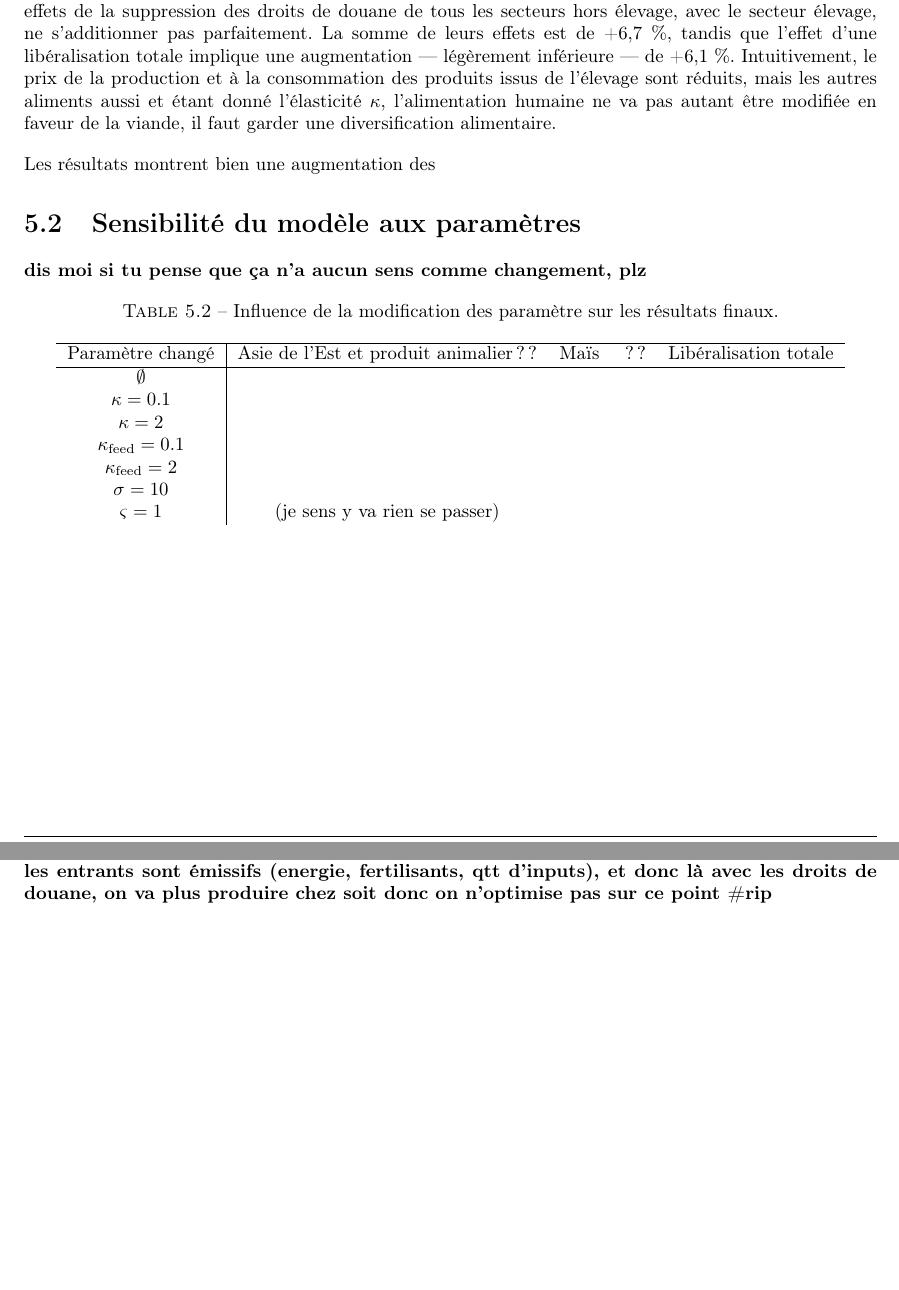
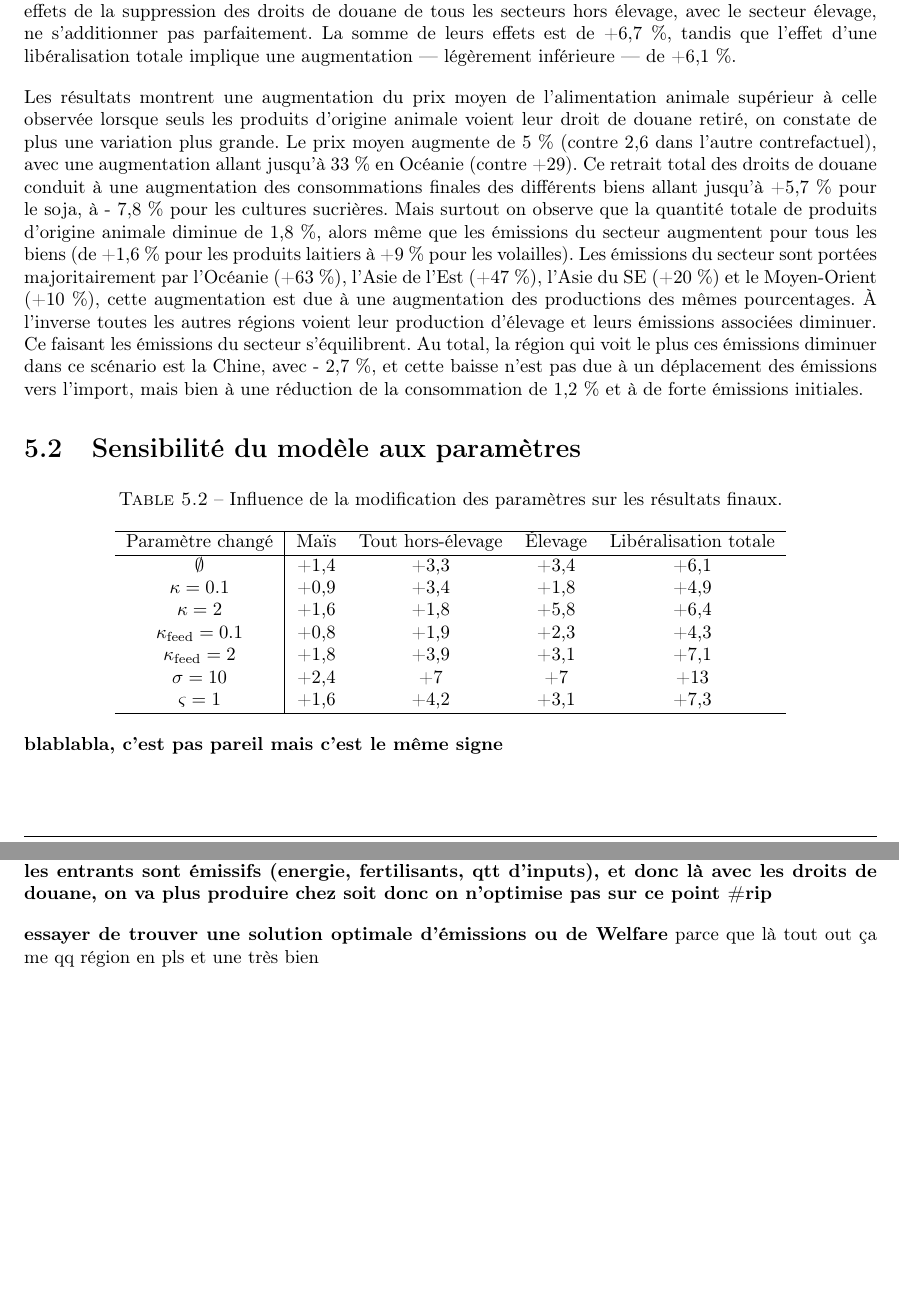
Before and after one commit to clara-roch/memoireM2, a LaTeX document (latex/FR/Corps.tex, which reads latex/FR/chapitres/Chap_result.tex, latex/FR/chapitres/Concl.tex): two parts of pages 27 and 28 of 39, joined at a grey line, cut so that both start at the same text. The pictures show the PDF file latex/FR/Corps.pdf that the author committed with the source.

Commit message:
Still need to take care of the intro and ccl blabla + 5.2 blabla + OSD blabla + intro du 3

```diff
--- a/latex/FR/chapitres/Chap_result.tex
+++ b/latex/FR/chapitres/Chap_result.tex
@@ -29,3 +33,9 @@ Ici nous supprimons alternativement les droits de douane pour un bien à la fois
     \centering
     \caption{Conséquence de la suppression des droits de douane liés à chaque bien (transposée et ordonnée).}
     \label{tab:res_item}
+    \begin{tabularx}{\textwidth}{>{\raggedleft\arraybackslash}b{1.1in}|*{5}{>{\centering\arraybackslash}X}}
+        \hline
+        \textbf{Bien}      & \textbf{$\Delta$ des émissions totales} & \textbf{$\Delta$ de la valeur moyenne de $P_\text{feed}$} & \textbf{Espace des $\Delta P_\text{feed}$} & \textbf{Nbr de régions avec $\Delta E >0$} & \textbf{Nbr de régions avec $\Delta P_\text{feed} > 0$} \\
+        \hline
+        Maïs               & +1,4                                    & -0,05                                                     & {[}-21;+3,3{]}                             & 5                                          & 11                                                      \\
+        Riz                & +0,41                                   & +0,9                                                      & {[}-2,3;+4{]}                              & 11                                         & 12                                                      \\
@@ -62,0 +50,7 @@ Ici nous supprimons alternativement les droits de douane pour un bien à la fois
+        Cultures sucrières & $0^+$                                   & 0                                                         & $\sim$0                                    & 4                                          & 4                                                       \\
+        Huile de palme     & $0^+$                                   & $0^+$                                                     & $\sim$0                                    & 6                                          & 13                                                      \\
+        Bananes            & $0^-$                                   & $0^+$                                                     & $\sim$0                                    & 3                                          & 8                                                       \\
+        Agrumes            & $0^-$                                   & $0^-$                                                     & $\sim$0                                    & 3                                          & 4                                                       \\
+        Graines de coton   & $0^-$                                   & $0^+$                                                     & {[}0;+0,3{]}                               & 0                                          & 13                                                      \\
+        Cœur de palmiers   & $0^-$                                   & $0^+$                                                     & $\sim$0                                    & 1                                          & 1                                                       \\
+        Coton              & $0^-$                                   & 0                                                         & 0                                          & 0                                          & 0                                                       \\
@@ -63,2 +63,5 @@ Ici nous supprimons alternativement les droits de douane pour un bien à la fois
+        \hline
+    \end{tabularx}%
+
     \begin{tablenotes}
         \item Les lignes sont classées par ordre décroissant selon leur impact sur les émissions totales.
@@ -101,27 +103,29 @@ Nous supprimons d'abord l'ensemble les droits de douane des produits laitiers, i
 
 \subsection{Suppression de tous les droits de douane}
 
-Comme on a pu le voir précédemment la suppression des droits de douane, quelqu'ils soient, semble conduire à une diminution du prix de l'alimentation animale ou bien directement des produits animaliers, ce qui conduit à une augmentation de leur consommation, donc à une augmentation des émissions totales. Similairement à ce que nous avons pu noter au sein des produits non-animalier dans la section \ref{sousec_all_non_kl}, les effets de la suppression des droits de douane de tous les secteurs hors élevage, avec le secteur élevage, ne s'additionner pas parfaitement. La somme de leurs effets est de +6,7~\%, tandis que l'effet d'une libéralisation totale implique une augmentation — légèrement inférieure — de +6,1~\%. Intuitivement, le prix de la production et à la consommation des produits issus de l'élevage sont réduits, mais les autres aliments aussi et étant donné l'élasticité $\kappa$, l'alimentation humaine ne va pas autant être modifiée en faveur de la viande, il faut garder une diversification alimentaire.
+Comme on a pu le voir précédemment la suppression des droits de douane, quelqu'ils soient, semble conduire à une diminution du prix de l'alimentation animale ou bien directement des produits animaliers, ce qui conduit à une augmentation de leur consommation, donc à une augmentation des émissions totales. Similairement à ce que nous avons pu noter au sein des produits non-animalier dans la section \ref{sousec_all_non_kl}, les effets de la suppression des droits de douane de tous les secteurs hors élevage, avec le secteur élevage, ne s'additionner pas parfaitement. La somme de leurs effets est de +6,7~\%, tandis que l'effet d'une libéralisation totale implique une augmentation — légèrement inférieure — de +6,1~\%.
 
-Les résultats montrent bien une augmentation des
+Les résultats montrent une augmentation du prix moyen de l'alimentation animale supérieur à celle observée lorsque seuls les produits d'origine animale voient leur droit de douane retiré, on constate de plus une variation plus grande. Le prix moyen augmente de 5~\% (contre 2,6 dans l'autre contrefactuel), avec une augmentation allant jusqu'à 33~\% en Océanie (contre +29). Ce retrait total des droits de douane conduit à une augmentation des consommations finales des différents biens allant jusqu'à +5,7~\% pour le soja, à - 7,8~\% pour les cultures sucrières. Mais surtout on observe que la quantité totale de produits d'origine animale diminue de 1,8~\%, alors même que les émissions du secteur augmentent pour tous les biens (de +1,6~\% pour les produits laitiers à +9~\% pour les volailles). Les émissions du secteur sont portées majoritairement par l'Océanie (+63~\%), l'Asie de l'Est (+47~\%), l'Asie du SE (+20~\%) et le Moyen-Orient (+10~\%), cette augmentation est due à une augmentation des productions des mêmes pourcentages. À l'inverse toutes les autres régions voient leur production d'élevage et leurs émissions associées diminuer. Ce faisant les émissions du secteur s'équilibrent. Au total, la région qui voit le plus ces émissions diminuer dans ce scénario est la Chine, avec - 2,7~\%, et cette baisse n'est pas due à un déplacement des émissions vers l'import, mais bien à une réduction de la consommation de 1,2~\% et à de forte émissions initiales.
 
 
 \section{Sensibilité du modèle aux paramètres}
 
-\textbf{dis moi si tu pense que ça n'a aucun sens comme changement, plz}
 \begin{table}[hbt!]
     \centering
-    \caption{Influence de la modification des paramètre sur les résultats finaux.}
+    \caption{Influence de la modification des paramètres sur les résultats finaux.}
     \label{tab:sensibilite_param}
     \begin{tabular}{c|cccc}
         \hline
-        Paramètre changé           & Asie de l'Est et produit animalier?? & Maïs & ?? & Libéralisation totale \\ \hline
-        $\emptyset$                &                                      &      &    &                       \\
-        $\kappa = 0.1$             &                                      &      &    &                       \\
-        $\kappa = 2$               &                                      &      &    &                       \\
-        $\kappa_\text{feed} = 0.1$ &                                      &      &    &                       \\
-        $\kappa_\text{feed} = 2$   &                                      &      &    &                       \\
-        $\sigma = 10$              &                                      &      &    &                       \\
-        $\varsigma = 1$            & (je sens y va rien se passer)                                            \\
+        Paramètre changé           & Maïs & Tout hors-élevage & Élevage & Libéralisation totale \\ \hline
+        $\emptyset$                & +1,4 & +3,3              & +3,4    & +6,1                  \\
+        $\kappa = 0.1$             & +0,9 & +3,4              & +1,8    & +4,9                  \\
+        $\kappa = 2$               & +1,6 & +1,8              & +5,8    & +6,4                  \\
+        $\kappa_\text{feed} = 0.1$ & +0,8 & +1,9              & +2,3    & +4,3                  \\
+        $\kappa_\text{feed} = 2$   & +1,8 & +3,9              & +3,1    & +7,1                  \\
+        $\sigma = 10$              & +2,4 & +7                & +7      & +13                   \\
+        $\varsigma = 1$            & +1,6 & +4,2              & +3,1    & +7,3                  \\
+        \hline
     \end{tabular}%
 \end{table}
+
+\textbf{blablabla, c'est pas pareil mais c'est le même signe}
--- a/latex/FR/chapitres/Concl.tex
+++ b/latex/FR/chapitres/Concl.tex
@@ -12,3 +12,5 @@ Possibilité de mettre en place une taxe carbone aux frontières, qui est une so
 
 
 \textbf{écrire remarque sur les gens qui disent que le commerce c'est cool parce que ça permet d'optimiser les prod, de telle sorte que chaque pays produit ce qu'il fait de mieux, et avec un peu de chance, on vérifie bien que coûte moins cher = utilise moins d'entrant, et les entrants sont émissifs (energie, fertilisants, qtt d'inputs), et donc là avec les droits de douane, on va plus produire chez soit donc on n'optimise pas sur ce point \#rip}
+
+\textbf{essayer de trouver une solution optimale d'émissions ou de Welfare} parce que là tout out ça me qq région en pls et une très bien
```
Also changed, not shown: latex/FR/chapitres/Chap_model.tex (+0 -2 lines), latex/FR/Corps.pdf, latex/FR/chapitres/Chap_result.tex (54 more changed lines).
